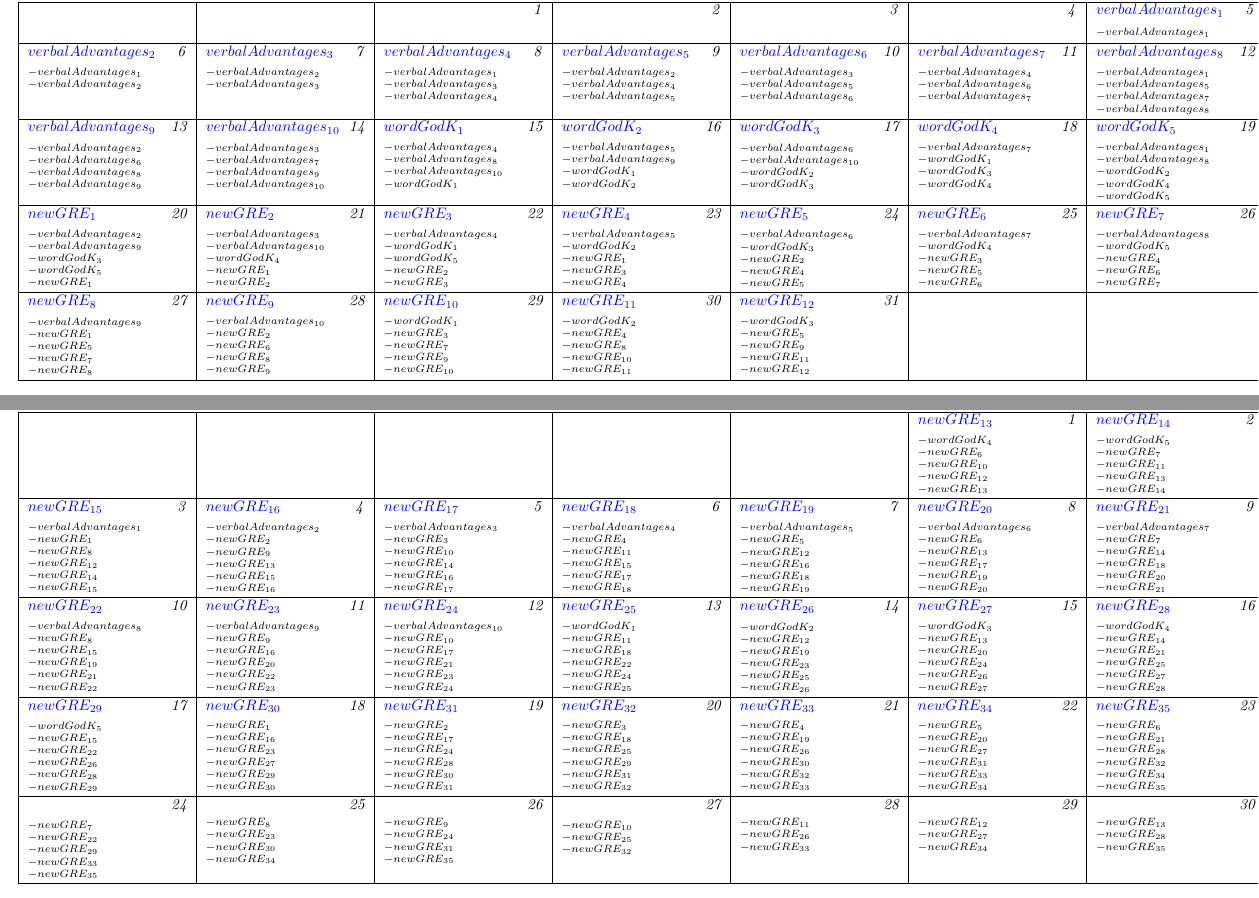
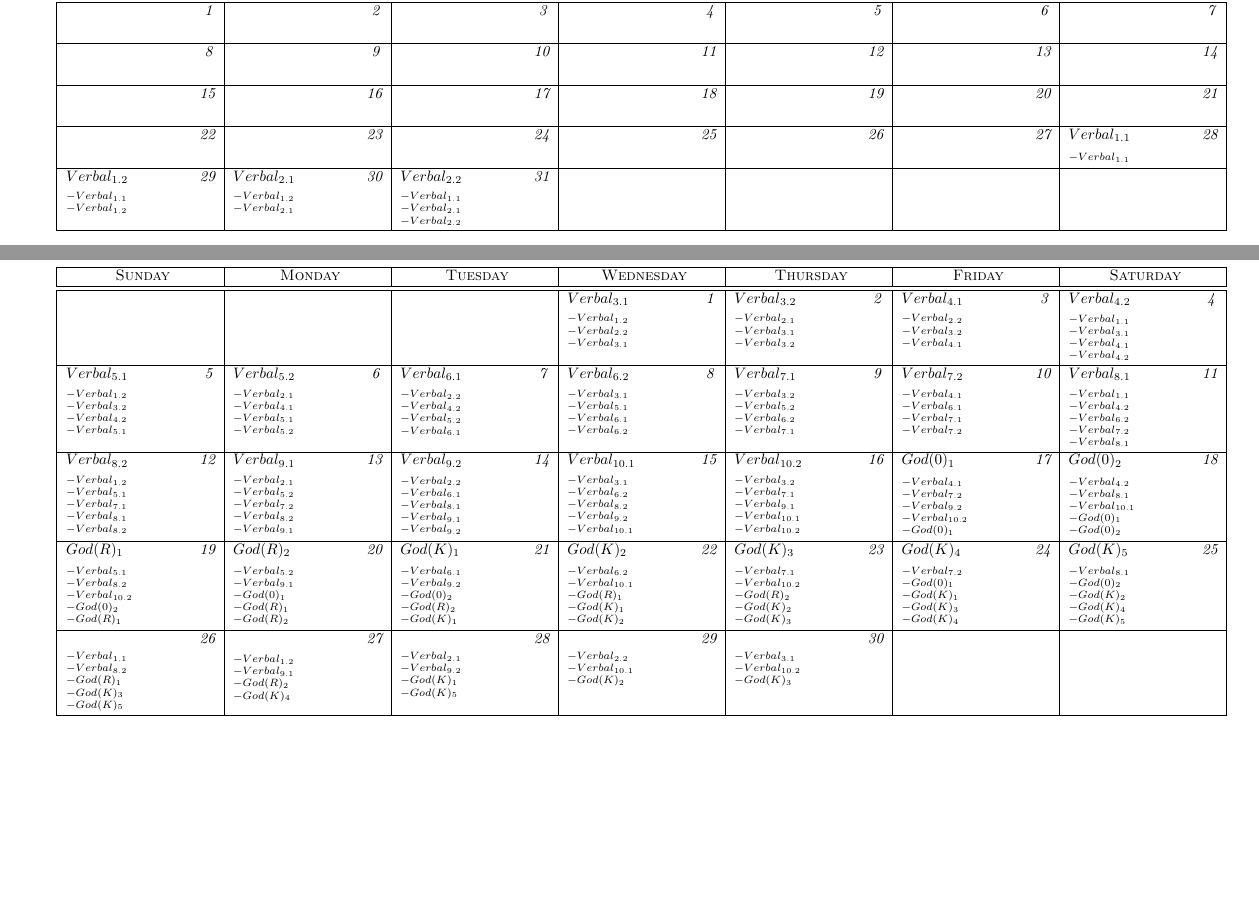
Before and after one commit to michaelchen110/wordCalendar, a LaTeX document (calendar.tex): two parts of pages 1 and 2 of 3, joined at a grey line, cut at the place of the change, the shorter picture padded with empty space. The pictures show the PDF file calendar.pdf that the author committed with the source.

Commit message:
shell script

```diff
--- a/calendar.tex
+++ b/calendar.tex
@@ -18,30 +18,3 @@
 \day{}{}
 \day{}{}
 \day{}{}
-\day{\color{blue}$verbalAdvantages_{1}$}{$-verbalAdvantages_{1}$\\}
-\day{\color{blue}$verbalAdvantages_{2}$}{$-verbalAdvantages_{1}$\\$-verbalAdvantages_{2}$\\}
-\day{\color{blue}$verbalAdvantages_{3}$}{$-verbalAdvantages_{2}$\\$-verbalAdvantages_{3}$\\}
-\day{\color{blue}$verbalAdvantages_{4}$}{$-verbalAdvantages_{1}$\\$-verbalAdvantages_{3}$\\$-verbalAdvantages_{4}$\\}
-\day{\color{blue}$verbalAdvantages_{5}$}{$-verbalAdvantages_{2}$\\$-verbalAdvantages_{4}$\\$-verbalAdvantages_{5}$\\}
-\day{\color{blue}$verbalAdvantages_{6}$}{$-verbalAdvantages_{3}$\\$-verbalAdvantages_{5}$\\$-verbalAdvantages_{6}$\\}
-\day{\color{blue}$verbalAdvantages_{7}$}{$-verbalAdvantages_{4}$\\$-verbalAdvantages_{6}$\\$-verbalAdvantages_{7}$\\}
-\day{\color{blue}$verbalAdvantages_{8}$}{$-verbalAdvantages_{1}$\\$-verbalAdvantages_{5}$\\$-verbalAdvantages_{7}$\\$-verbalAdvantages_{8}$\\}
-\day{\color{blue}$verbalAdvantages_{9}$}{$-verbalAdvantages_{2}$\\$-verbalAdvantages_{6}$\\$-verbalAdvantages_{8}$\\$-verbalAdvantages_{9}$\\}
-\day{\color{blue}$verbalAdvantages_{10}$}{$-verbalAdvantages_{3}$\\$-verbalAdvantages_{7}$\\$-verbalAdvantages_{9}$\\$-verbalAdvantages_{10}$\\}
-\day{\color{blue}$wordGodK_{1}$}{$-verbalAdvantages_{4}$\\$-verbalAdvantages_{8}$\\$-verbalAdvantages_{10}$\\$-wordGodK_{1}$\\}
-\day{\color{blue}$wordGodK_{2}$}{$-verbalAdvantages_{5}$\\$-verbalAdvantages_{9}$\\$-wordGodK_{1}$\\$-wordGodK_{2}$\\}
-\day{\color{blue}$wordGodK_{3}$}{$-verbalAdvantages_{6}$\\$-verbalAdvantages_{10}$\\$-wordGodK_{2}$\\$-wordGodK_{3}$\\}
-\day{\color{blue}$wordGodK_{4}$}{$-verbalAdvantages_{7}$\\$-wordGodK_{1}$\\$-wordGodK_{3}$\\$-wordGodK_{4}$\\}
-\day{\color{blue}$wordGodK_{5}$}{$-verbalAdvantages_{1}$\\$-verbalAdvantages_{8}$\\$-wordGodK_{2}$\\$-wordGodK_{4}$\\$-wordGodK_{5}$\\}
-\day{\color{blue}$newGRE_{1}$}{$-verbalAdvantages_{2}$\\$-verbalAdvantages_{9}$\\$-wordGodK_{3}$\\$-wordGodK_{5}$\\$-newGRE_{1}$\\}
-\day{\color{blue}$newGRE_{2}$}{$-verbalAdvantages_{3}$\\$-verbalAdvantages_{10}$\\$-wordGodK_{4}$\\$-newGRE_{1}$\\$-newGRE_{2}$\\}
-\day{\color{blue}$newGRE_{3}$}{$-verbalAdvantages_{4}$\\$-wordGodK_{1}$\\$-wordGodK_{5}$\\$-newGRE_{2}$\\$-newGRE_{3}$\\}
-\day{\color{blue}$newGRE_{4}$}{$-verbalAdvantages_{5}$\\$-wordGodK_{2}$\\$-newGRE_{1}$\\$-newGRE_{3}$\\$-newGRE_{4}$\\}
-\day{\color{blue}$newGRE_{5}$}{$-verbalAdvantages_{6}$\\$-wordGodK_{3}$\\$-newGRE_{2}$\\$-newGRE_{4}$\\$-newGRE_{5}$\\}
-\day{\color{blue}$newGRE_{6}$}{$-verbalAdvantages_{7}$\\$-wordGodK_{4}$\\$-newGRE_{3}$\\$-newGRE_{5}$\\$-newGRE_{6}$\\}
-\day{\color{blue}$newGRE_{7}$}{$-verbalAdvantages_{8}$\\$-wordGodK_{5}$\\$-newGRE_{4}$\\$-newGRE_{6}$\\$-newGRE_{7}$\\}
-\day{\color{blue}$newGRE_{8}$}{$-verbalAdvantages_{9}$\\$-newGRE_{1}$\\$-newGRE_{5}$\\$-newGRE_{7}$\\$-newGRE_{8}$\\}
-\day{\color{blue}$newGRE_{9}$}{$-verbalAdvantages_{10}$\\$-newGRE_{2}$\\$-newGRE_{6}$\\$-newGRE_{8}$\\$-newGRE_{9}$\\}
-\day{\color{blue}$newGRE_{10}$}{$-wordGodK_{1}$\\$-newGRE_{3}$\\$-newGRE_{7}$\\$-newGRE_{9}$\\$-newGRE_{10}$\\}
-\day{\color{blue}$newGRE_{11}$}{$-wordGodK_{2}$\\$-newGRE_{4}$\\$-newGRE_{8}$\\$-newGRE_{10}$\\$-newGRE_{11}$\\}
-\day{\color{blue}$newGRE_{12}$}{$-wordGodK_{3}$\\$-newGRE_{5}$\\$-newGRE_{9}$\\$-newGRE_{11}$\\$-newGRE_{12}$\\}
@@ -53,3 +78,19 @@
+\day{\color{black}$God(R)_{2}$}{$-Verbal_{5.2}$\\$-Verbal_{9.1}$\\$-God(0)_{1}$\\$-God(R)_{1}$\\$-God(R)_{2}$\\}
+\day{\color{black}$God(K)_{1}$}{$-Verbal_{6.1}$\\$-Verbal_{9.2}$\\$-God(0)_{2}$\\$-God(R)_{2}$\\$-God(K)_{1}$\\}
+\day{\color{black}$God(K)_{2}$}{$-Verbal_{6.2}$\\$-Verbal_{10.1}$\\$-God(R)_{1}$\\$-God(K)_{1}$\\$-God(K)_{2}$\\}
+\day{\color{black}$God(K)_{3}$}{$-Verbal_{7.1}$\\$-Verbal_{10.2}$\\$-God(R)_{2}$\\$-God(K)_{2}$\\$-God(K)_{3}$\\}
+\day{\color{black}$God(K)_{4}$}{$-Verbal_{7.2}$\\$-God(0)_{1}$\\$-God(K)_{1}$\\$-God(K)_{3}$\\$-God(K)_{4}$\\}
+\day{\color{black}$God(K)_{5}$}{$-Verbal_{8.1}$\\$-God(0)_{2}$\\$-God(K)_{2}$\\$-God(K)_{4}$\\$-God(K)_{5}$\\}
+\day{}{$-Verbal_{1.1}$\\$-Verbal_{8.2}$\\$-God(R)_{1}$\\$-God(K)_{3}$\\$-God(K)_{5}$\\}
+\day{}{$-Verbal_{1.2}$\\$-Verbal_{9.1}$\\$-God(R)_{2}$\\$-God(K)_{4}$\\}
+\day{}{$-Verbal_{2.1}$\\$-Verbal_{9.2}$\\$-God(K)_{1}$\\$-God(K)_{5}$\\}
+\day{}{$-Verbal_{2.2}$\\$-Verbal_{10.1}$\\$-God(K)_{2}$\\}
+\day{}{$-Verbal_{3.1}$\\$-Verbal_{10.2}$\\$-God(K)_{3}$\\}
+\finishCalendar
+\end{calendar} \clearpage
+\begin{center}
+\textsc{\LARGE May}\\
+\textsc{\large 2015}
 \end{center}
 \begin{calendar}{\hsize}
 \BlankDay
@@ -58,52 +99,9 @@
 \BlankDay
 \BlankDay
 \setcounter{calendardate}{1}
-\day{\color{blue}$newGRE_{13}$}{$-wordGodK_{4}$\\$-newGRE_{6}$\\$-newGRE_{10}$\\$-newGRE_{12}$\\$-newGRE_{13}$\\}
-\day{\color{blue}$newGRE_{14}$}{$-wordGodK_{5}$\\$-newGRE_{7}$\\$-newGRE_{11}$\\$-newGRE_{13}$\\$-newGRE_{14}$\\}
-\day{\color{blue}$newGRE_{15}$}{$-verbalAdvantages_{1}$\\$-newGRE_{1}$\\$-newGRE_{8}$\\$-newGRE_{12}$\\$-newGRE_{14}$\\$-newGRE_{15}$\\}
-\day{\color{blue}$newGRE_{16}$}{$-verbalAdvantages_{2}$\\$-newGRE_{2}$\\$-newGRE_{9}$\\$-newGRE_{13}$\\$-newGRE_{15}$\\$-newGRE_{16}$\\}
-\day{\color{blue}$newGRE_{17}$}{$-verbalAdvantages_{3}$\\$-newGRE_{3}$\\$-newGRE_{10}$\\$-newGRE_{14}$\\$-newGRE_{16}$\\$-newGRE_{17}$\\}
-\day{\color{blue}$newGRE_{18}$}{$-verbalAdvantages_{4}$\\$-newGRE_{4}$\\$-newGRE_{11}$\\$-newGRE_{15}$\\$-newGRE_{17}$\\$-newGRE_{18}$\\}
-\day{\color{blue}$newGRE_{19}$}{$-verbalAdvantages_{5}$\\$-newGRE_{5}$\\$-newGRE_{12}$\\$-newGRE_{16}$\\$-newGRE_{18}$\\$-newGRE_{19}$\\}
-\day{\color{blue}$newGRE_{20}$}{$-verbalAdvantages_{6}$\\$-newGRE_{6}$\\$-newGRE_{13}$\\$-newGRE_{17}$\\$-newGRE_{19}$\\$-newGRE_{20}$\\}
-\day{\color{blue}$newGRE_{21}$}{$-verbalAdvantages_{7}$\\$-newGRE_{7}$\\$-newGRE_{14}$\\$-newGRE_{18}$\\$-newGRE_{20}$\\$-newGRE_{21}$\\}
-\day{\color{blue}$newGRE_{22}$}{$-verbalAdvantages_{8}$\\$-newGRE_{8}$\\$-newGRE_{15}$\\$-newGRE_{19}$\\$-newGRE_{21}$\\$-newGRE_{22}$\\}
-\day{\color{blue}$newGRE_{23}$}{$-verbalAdvantages_{9}$\\$-newGRE_{9}$\\$-newGRE_{16}$\\$-newGRE_{20}$\\$-newGRE_{22}$\\$-newGRE_{23}$\\}
-\day{\color{blue}$newGRE_{24}$}{$-verbalAdvantages_{10}$\\$-newGRE_{10}$\\$-newGRE_{17}$\\$-newGRE_{21}$\\$-newGRE_{23}$\\$-newGRE_{24}$\\}
-\day{\color{blue}$newGRE_{25}$}{$-wordGodK_{1}$\\$-newGRE_{11}$\\$-newGRE_{18}$\\$-newGRE_{22}$\\$-newGRE_{24}$\\$-newGRE_{25}$\\}
-\day{\color{blue}$newGRE_{26}$}{$-wordGodK_{2}$\\$-newGRE_{12}$\\$-newGRE_{19}$\\$-newGRE_{23}$\\$-newGRE_{25}$\\$-newGRE_{26}$\\}
-\day{\color{blue}$newGRE_{27}$}{$-wordGodK_{3}$\\$-newGRE_{13}$\\$-newGRE_{20}$\\$-newGRE_{24}$\\$-newGRE_{26}$\\$-newGRE_{27}$\\}
-\day{\color{blue}$newGRE_{28}$}{$-wordGodK_{4}$\\$-newGRE_{14}$\\$-newGRE_{21}$\\$-newGRE_{25}$\\$-newGRE_{27}$\\$-newGRE_{28}$\\}
-\day{\color{blue}$newGRE_{29}$}{$-wordGodK_{5}$\\$-newGRE_{15}$\\$-newGRE_{22}$\\$-newGRE_{26}$\\$-newGRE_{28}$\\$-newGRE_{29}$\\}
-\day{\color{blue}$newGRE_{30}$}{$-newGRE_{1}$\\$-newGRE_{16}$\\$-newGRE_{23}$\\$-newGRE_{27}$\\$-newGRE_{29}$\\$-newGRE_{30}$\\}
-\day{\color{blue}$newGRE_{31}$}{$-newGRE_{2}$\\$-newGRE_{17}$\\$-newGRE_{24}$\\$-newGRE_{28}$\\$-newGRE_{30}$\\$-newGRE_{31}$\\}
-\day{\color{blue}$newGRE_{32}$}{$-newGRE_{3}$\\$-newGRE_{18}$\\$-newGRE_{25}$\\$-newGRE_{29}$\\$-newGRE_{31}$\\$-newGRE_{32}$\\}
-\day{\color{blue}$newGRE_{33}$}{$-newGRE_{4}$\\$-newGRE_{19}$\\$-newGRE_{26}$\\$-newGRE_{30}$\\$-newGRE_{32}$\\$-newGRE_{33}$\\}
-\day{\color{blue}$newGRE_{34}$}{$-newGRE_{5}$\\$-newGRE_{20}$\\$-newGRE_{27}$\\$-newGRE_{31}$\\$-newGRE_{33}$\\$-newGRE_{34}$\\}
-\day{\color{blue}$newGRE_{35}$}{$-newGRE_{6}$\\$-newGRE_{21}$\\$-newGRE_{28}$\\$-newGRE_{32}$\\$-newGRE_{34}$\\$-newGRE_{35}$\\}
-\day{}{$-newGRE_{7}$\\$-newGRE_{22}$\\$-newGRE_{29}$\\$-newGRE_{33}$\\$-newGRE_{35}$\\}
-\day{}{$-newGRE_{8}$\\$-newGRE_{23}$\\$-newGRE_{30}$\\$-newGRE_{34}$\\}
-\day{}{$-newGRE_{9}$\\$-newGRE_{24}$\\$-newGRE_{31}$\\$-newGRE_{35}$\\}
-\day{}{$-newGRE_{10}$\\$-newGRE_{25}$\\$-newGRE_{32}$\\}
-\day{}{$-newGRE_{11}$\\$-newGRE_{26}$\\$-newGRE_{33}$\\}
-\day{}{$-newGRE_{12}$\\$-newGRE_{27}$\\$-newGRE_{34}$\\}
-\day{}{$-newGRE_{13}$\\$-newGRE_{28}$\\$-newGRE_{35}$\\}
-\finishCalendar
-\end{calendar} \clearpage
-\begin{center}
-\textsc{\LARGE December}\\
-\textsc{\large 2014}
-\end{center}
-\begin{calendar}{\hsize}
-\setcounter{calendardate}{1}
-\day{}{$-newGRE_{14}$\\$-newGRE_{29}$\\}
-\day{}{$-newGRE_{15}$\\$-newGRE_{30}$\\}
-\day{}{$-newGRE_{16}$\\$-newGRE_{31}$\\}
-\day{}{$-newGRE_{17}$\\$-newGRE_{32}$\\}
-\day{}{$-newGRE_{18}$\\$-newGRE_{33}$\\}
-\day{}{$-newGRE_{19}$\\$-newGRE_{34}$\\}
-\day{}{$-newGRE_{20}$\\$-newGRE_{35}$\\}
-\day{}{$-newGRE_{21}$\\}
-\day{}{$-newGRE_{22}$\\}
-\day{}{$-newGRE_{23}$\\}
-\day{}{$-newGRE_{24}$\\}
+\day{}{$-Verbal_{3.2}$\\$-God(0)_{1}$\\$-God(K)_{4}$\\}
+\day{}{$-Verbal_{4.1}$\\$-God(0)_{2}$\\$-God(K)_{5}$\\}
+\day{}{$-Verbal_{4.2}$\\$-God(R)_{1}$\\}
+\day{}{$-Verbal_{5.1}$\\$-God(R)_{2}$\\}
+\day{}{$-Verbal_{5.2}$\\$-God(K)_{1}$\\}
+\day{}{$-Verbal_{6.1}$\\$-God(K)_{2}$\\}
```
Also changed, not shown: wordList.txt (+5 -3 lines), calendar.pdf, calendar.tex (97 more changed lines), 3 other files.
